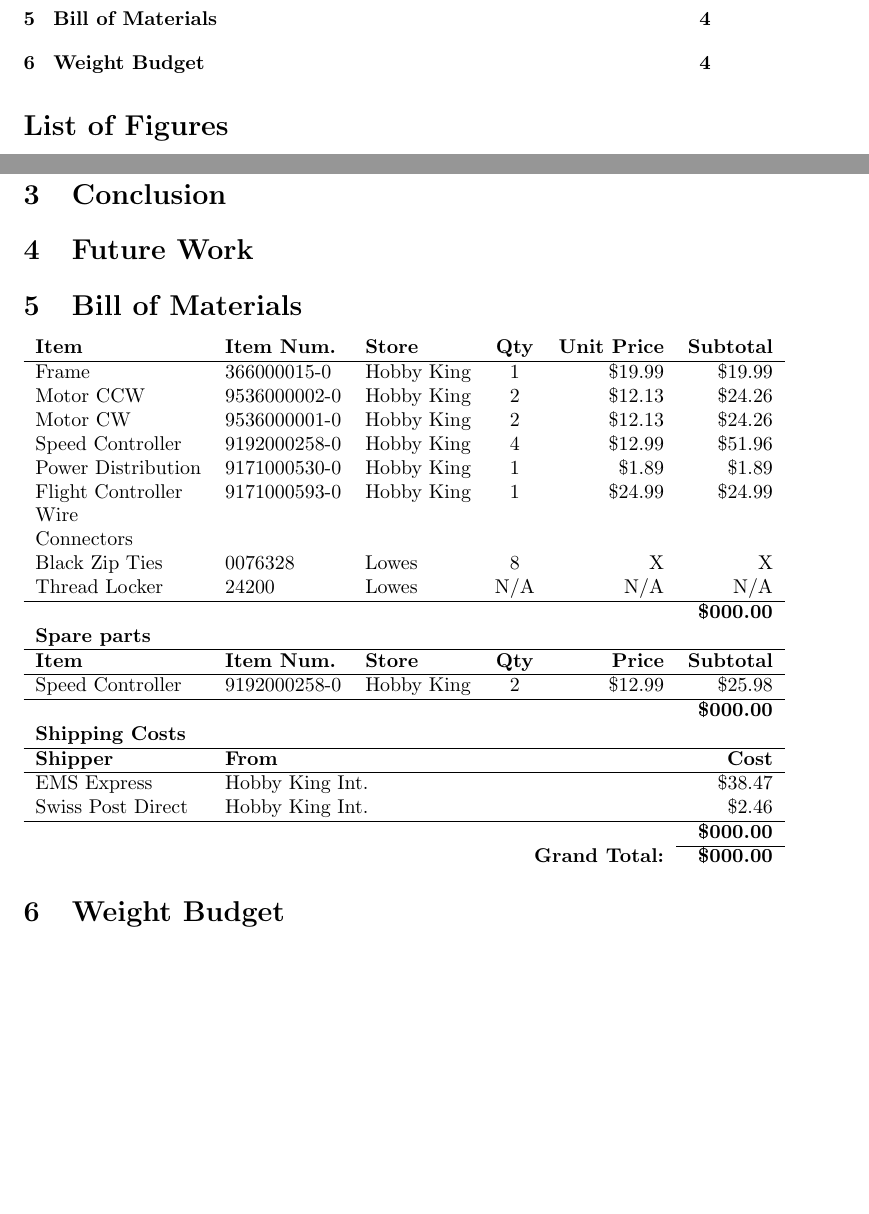
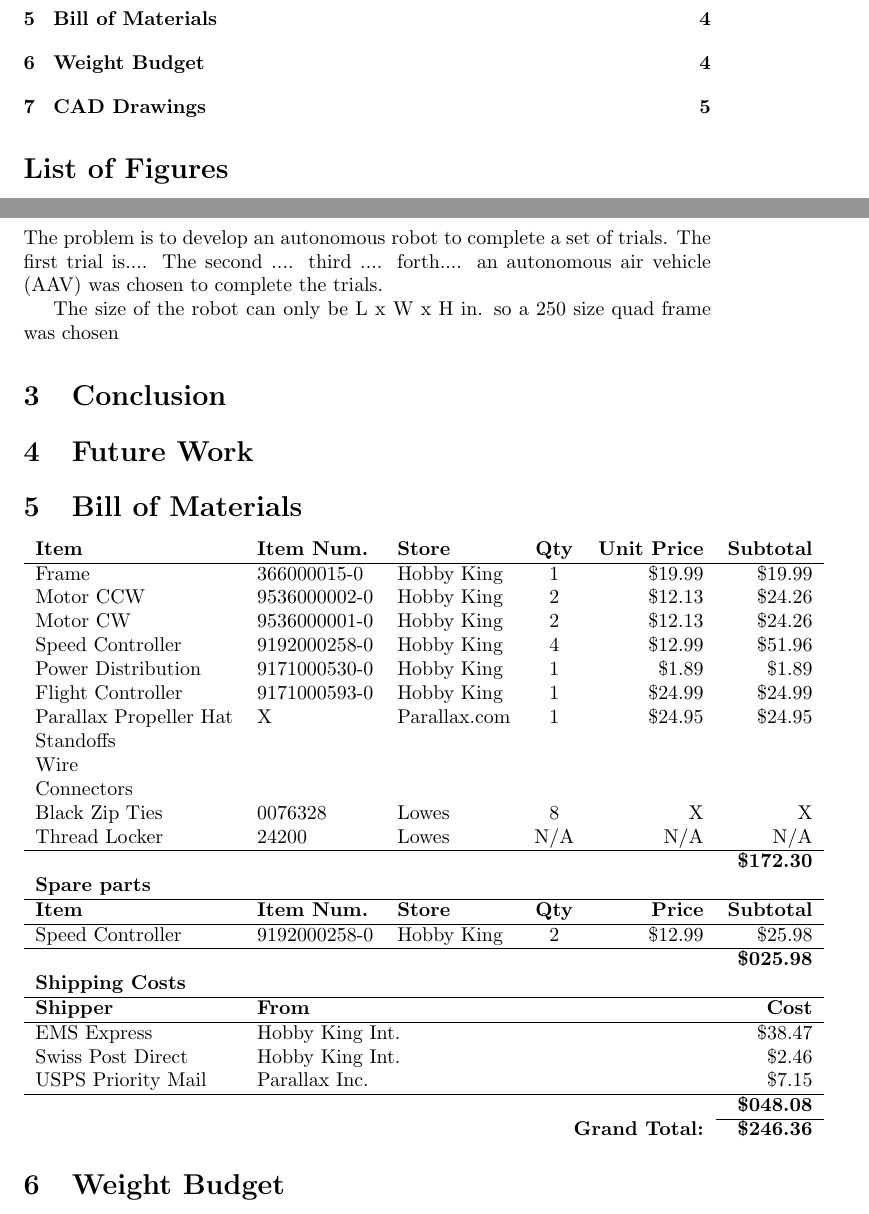
Before and after one commit to JasonEDoyle/vwcc-competition, a LaTeX paper (tech_report/Tech_report.tex): two parts of pages 2 and 4 of 4 before the commit and two parts of pages 2 and 4 of 5 after it, joined at a grey line, cut so that both start at the same text, the shorter picture padded with empty space. Compiled offline with pdfLaTeX.

Commit message:
MOD: Updated BOM and started writting tech report.

```diff
--- a/tech_report/Tech_report.tex
+++ b/tech_report/Tech_report.tex
@@ -1,7 +1,9 @@
 \documentclass{article}
 
 \title{ Aerial Alumni \\ 2015  VWCC AUTONOMOUS ROBOTICS COMPETITION }
-\author{ Jason Doyle \and Phillip Benzinger }
+\author{ Jason Doyle \\ B.S. Electrical Engineering \\ VPI \& SU \and Phillip Benzinger \\ B.S. Computer Science \\ Liberty University }
+
+
 \date{ \today }
 
 \begin{document}
@@ -42,5 +46,8 @@
 \section{Introduction}
 
+	The problem is to develop an autonomous robot to complete a set of trials. The first trial is.... The second .... third .... forth.... an autonomous air vehicle (AAV) was chosen to complete the trials.
+
+	The size of the robot can only be L x W x H in. so a 250 size quad frame was chosen
 
 \section{Conclusion}
 
@@ -57,12 +64,14 @@
 		Speed Controller & 9192000258-0 & Hobby King & 4 & \$12.99 & \$51.96 \\
 		Power Distribution & 9171000530-0 & Hobby King & 1 & \$1.89 & \$1.89 \\
 		Flight Controller & 9171000593-0 & Hobby King & 1 & \$24.99 & \$24.99 \\
+		Parallax Propeller Hat & X & Parallax.com & 1 & \$24.95 & \$24.95 \\
+		Standoffs & & & & & \\
 		Wire & & & & & \\
 		Connectors & & & & & \\
 		Black Zip Ties & 0076328 & Lowes & 8 & X & X \\
 		Thread Locker & 24200 & Lowes & N/A & N/A & N/A \\
 		\hline
-		\multicolumn{6}{ r }{\textbf{\$000.00}} \\
+		\multicolumn{6}{ r }{\textbf{\$172.30}} \\
 %	\end{tabular}
 %
 %	\subsection{Spare Parts}
@@ -72,15 +81,17 @@
 		\textbf{Item} & \textbf{Item Num.} & \textbf{Store} & \textbf{Qty} & \textbf{Price} & \textbf{Subtotal} \\ \hline
 		Speed Controller & 9192000258-0 & Hobby King & 2 & \$12.99 & \$25.98 \\
 		\hline
-		\multicolumn{6}{ r }{\textbf{\$000.00}} \\
+		\multicolumn{6}{ r }{\textbf{\$025.98}} \\
+
 		\multicolumn{6}{ l }{\textbf{Shipping Costs}} \\ \hline
 		\textbf{Shipper} & \textbf{From} &  &  &  & \textbf{Cost} \\ \hline
 		EMS Express & \multicolumn{4}{ l }{Hobby King Int.} & \$38.47 \\
 		Swiss Post Direct & \multicolumn{4}{ l }{Hobby King Int.} & \$2.46 \\
+		USPS Priority Mail & \multicolumn{4}{ l }{Parallax Inc.} & \$7.15 \\
 		\hline
-		\multicolumn{6}{ r }{\textbf{\$000.00}} \\
+		\multicolumn{6}{ r }{\textbf{\$048.08}} \\
 		\cline{6-6}
-		\multicolumn{5}{ r }{\textbf{Grand Total:}}  & \textbf{\$000.00}\\
+		\multicolumn{5}{ r }{\textbf{Grand Total:}}  & \textbf{\$246.36}\\
 	\end{tabular}
 
 \section{Weight Budget}
```
Also changed, not shown: tech_report/Tech_report.tex (4 more changed lines).
